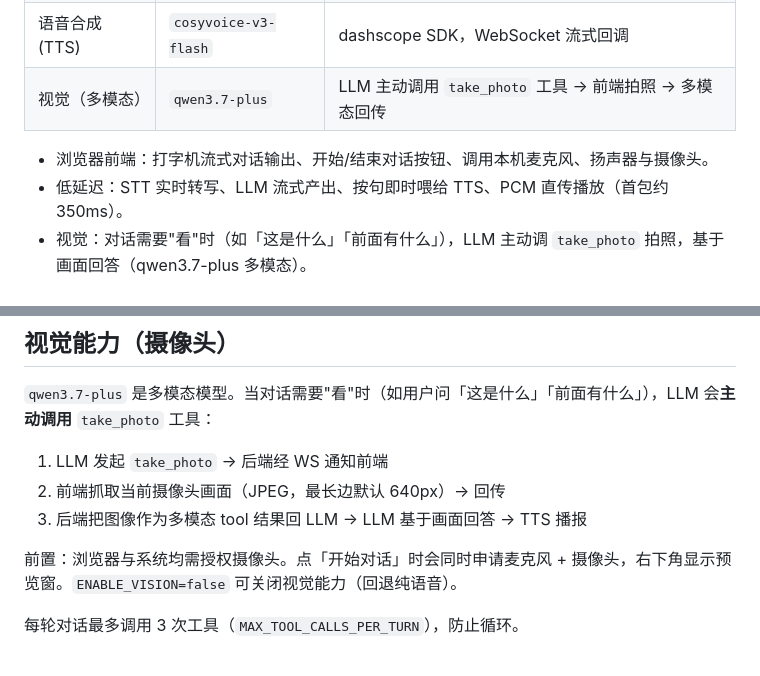
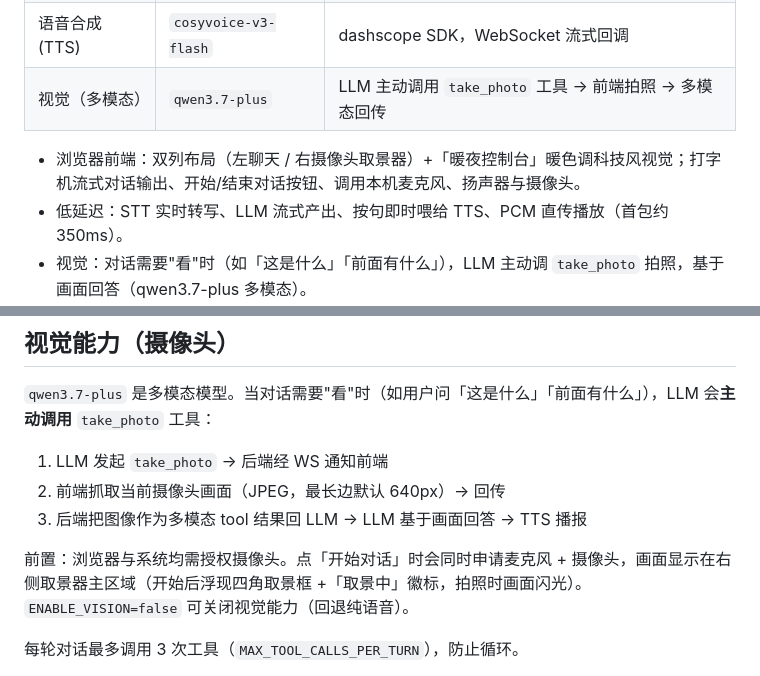
Before and after one commit to StanleyChanH/DemoTalk, a Markdown page: README.md, 2 parts joined by grey strips. Drawn GitHub-style.

Commit message:
docs(readme): 同步 UI 重构（双列布局 + 右侧取景器）
- 前端描述补充双列布局与「暖夜控制台」视觉风格
- 视觉小节「右下角预览窗」更正为右侧取景器主区域（四角取景框 + 取景中徽标）

Co-Authored-By: Claude <noreply@anthropic.com>

```diff
--- a/README.md
+++ b/README.md
@@ -9,7 +9,7 @@
 | 语音合成 (TTS) | `cosyvoice-v3-flash` | dashscope SDK，WebSocket 流式回调 |
 | 视觉（多模态） | `qwen3.7-plus` | LLM 主动调用 `take_photo` 工具 → 前端拍照 → 多模态回传 |
 
-- 浏览器前端：打字机流式对话输出、开始/结束对话按钮、调用本机麦克风、扬声器与摄像头。
+- 浏览器前端：双列布局（左聊天 / 右摄像头取景器）+「暖夜控制台」暖色调科技风视觉；打字机流式对话输出、开始/结束对话按钮、调用本机麦克风、扬声器与摄像头。
 - 低延迟：STT 实时转写、LLM 流式产出、按句即时喂给 TTS、PCM 直传播放（首包约 350ms）。
 - 视觉：对话需要"看"时（如「这是什么」「前面有什么」），LLM 主动调 `take_photo` 拍照，基于画面回答（qwen3.7-plus 多模态）。
 - 支持打断（barge-in）：助手说话时你开口，立即停止播报并进入新一轮。
@@ -129,7 +129,7 @@ DemoTalk/
 2. 前端抓取当前摄像头画面（JPEG，最长边默认 640px）→ 回传
 3. 后端把图像作为多模态 tool 结果回 LLM → LLM 基于画面回答 → TTS 播报
 
-前置：浏览器与系统均需授权摄像头。点「开始对话」时会同时申请麦克风 + 摄像头，右下角显示预览窗。`ENABLE_VISION=false` 可关闭视觉能力（回退纯语音）。
+前置：浏览器与系统均需授权摄像头。点「开始对话」时会同时申请麦克风 + 摄像头，画面显示在右侧取景器主区域（开始后浮现四角取景框 +「取景中」徽标，拍照时画面闪光）。`ENABLE_VISION=false` 可关闭视觉能力（回退纯语音）。
 
 每轮对话最多调用 3 次工具（`MAX_TOOL_CALLS_PER_TURN`），防止循环。
 
```
